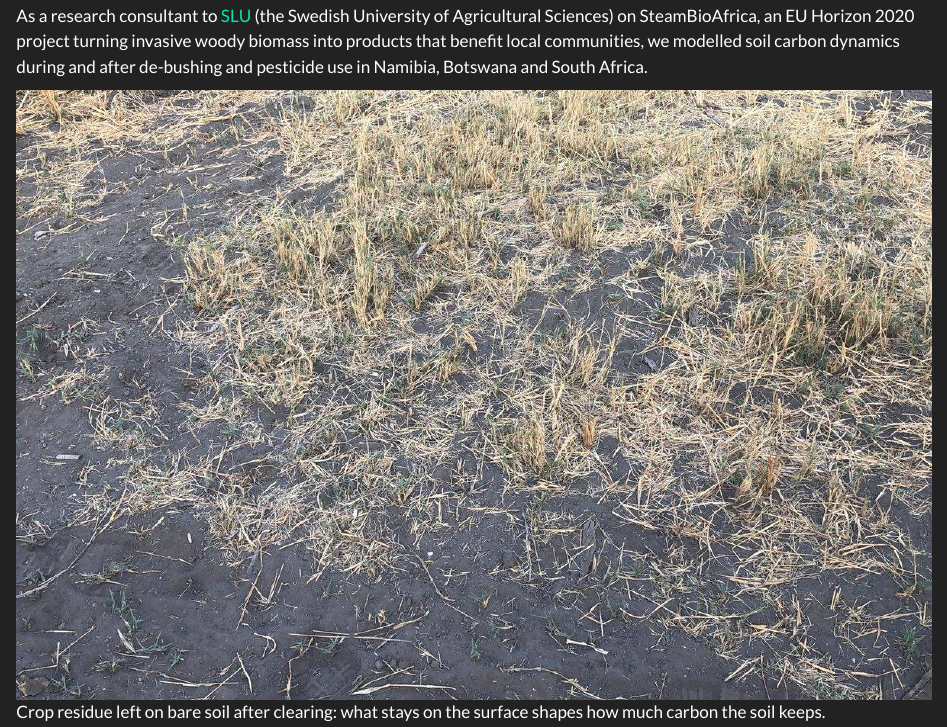
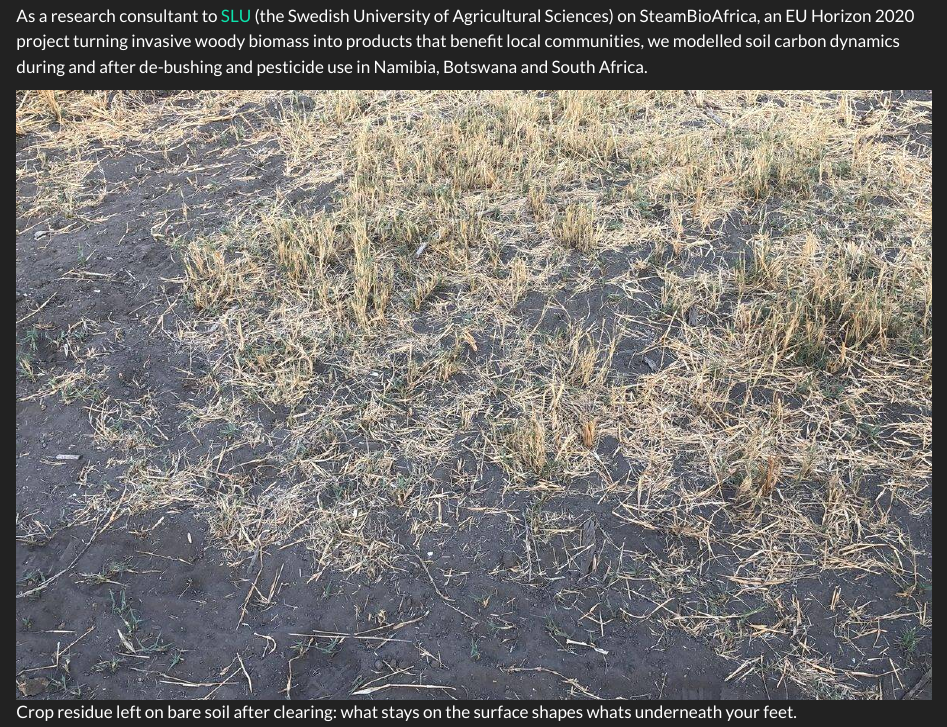
Before and after one commit to rafikiardhi-earth/rafikiardhi-eath.github.io, a Quarto document (projects/steambioafrica.qmd): the page in a window 1100 px wide, from 190 px down. Rendered offline with R 4.5, knitr and Pandoc in place of Quarto, with nearby package versions.

Commit message:
Update image caption for clarity

```diff
--- a/projects/steambioafrica.qmd
+++ b/projects/steambioafrica.qmd
@@ -10,4 +10,4 @@ Invasive bush is spreading across Southern African rangelands, choking grazing l
 
 As a research consultant to [SLU](https://www.slu.se/en/research/research-catalogue/projekt/s/steambioafrica/) (the Swedish University of Agricultural Sciences) on SteamBioAfrica, an EU Horizon 2020 project turning invasive woody biomass into products that benefit local communities, we modelled soil carbon dynamics during and after de-bushing and pesticide use in Namibia, Botswana and South Africa.
 
-![Crop residue left on bare soil after clearing: what stays on the surface shapes how much carbon the soil keeps.](../images/residue-cover-card.jpg){fig-alt="Close-up of dark bare soil partly covered with dry straw and residue after clearing."}
+![Crop residue left on bare soil after clearing: what stays on the surface shapes whats underneath your feet.](../images/residue-cover-card.jpg){fig-alt="Close-up of dark bare soil partly covered with dry straw and residue after clearing."}
```
